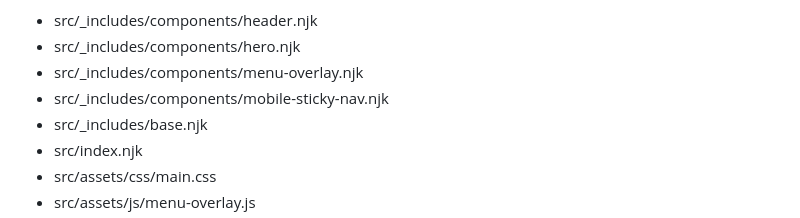
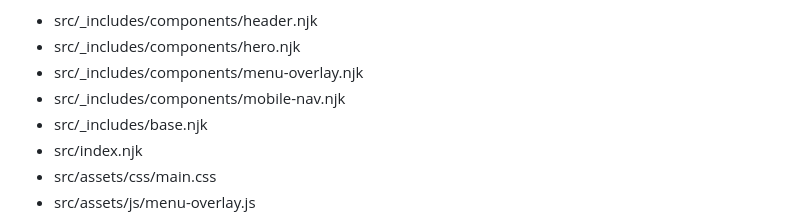
Before and after one commit to julymreko/serviciomunguia-web, a Markdown page: docs/audits/PHASE-02-AUDIT-REQUEST.md, the part around the change. Rendered like a GitHub page.

Commit message:
docs: update canonical mobile navigation audit path

```diff
--- a/docs/audits/PHASE-02-AUDIT-REQUEST.md
+++ b/docs/audits/PHASE-02-AUDIT-REQUEST.md
@@ -61,7 +61,7 @@ Inspect the implementation relevant to Phase 02, including at minimum:
 - src/_includes/components/header.njk
 - src/_includes/components/hero.njk
 - src/_includes/components/menu-overlay.njk
-- src/_includes/components/mobile-sticky-nav.njk
+- src/_includes/components/mobile-nav.njk
 - src/_includes/base.njk
 - src/index.njk
 - src/assets/css/main.css
```
